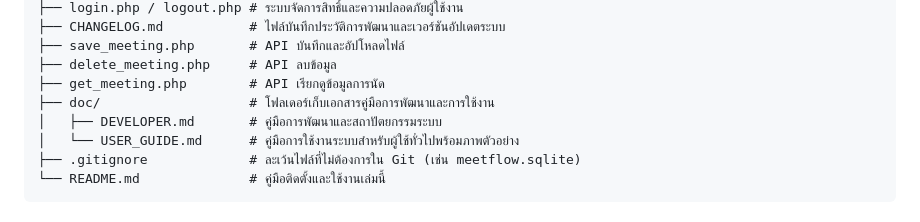
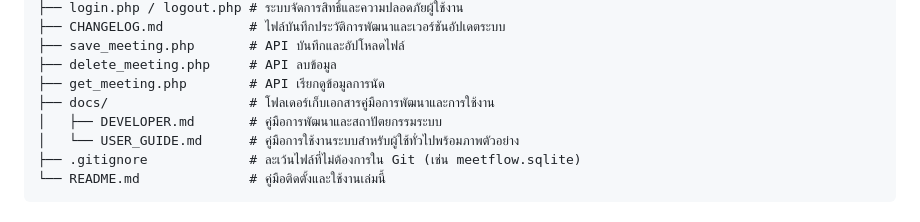
Before and after one commit to phumiphut-ta/MeetFlow, a Markdown page: README.md, the part around the change. Drawn GitHub-style.

Commit message:
docs: Rename doc folder back to docs to follow industry standard conventions

```diff
--- a/README.md
+++ b/README.md
@@ -39,7 +39,7 @@ meetflow/
 ├── save_meeting.php       # API บันทึกและอัปโหลดไฟล์
 ├── delete_meeting.php     # API ลบข้อมูล
 ├── get_meeting.php        # API เรียกดูข้อมูลการนัด
-├── doc/                   # โฟลเดอร์เก็บเอกสารคู่มือการพัฒนาและการใช้งาน
+├── docs/                  # โฟลเดอร์เก็บเอกสารคู่มือการพัฒนาและการใช้งาน
 │   ├── DEVELOPER.md       # คู่มือการพัฒนาและสถาปัตยกรรมระบบ
 │   └── USER_GUIDE.md      # คู่มือการใช้งานระบบสำหรับผู้ใช้ทั่วไปพร้อมภาพตัวอย่าง
 ├── .gitignore             # ละเว้นไฟล์ที่ไม่ต้องการใน Git (เช่น meetflow.sqlite)
```
Also changed, not shown: docs/DEVELOPER.md (renamed from doc/DEVELOPER.md), docs/USER_GUIDE.md (renamed from doc/USER_GUIDE.md).
